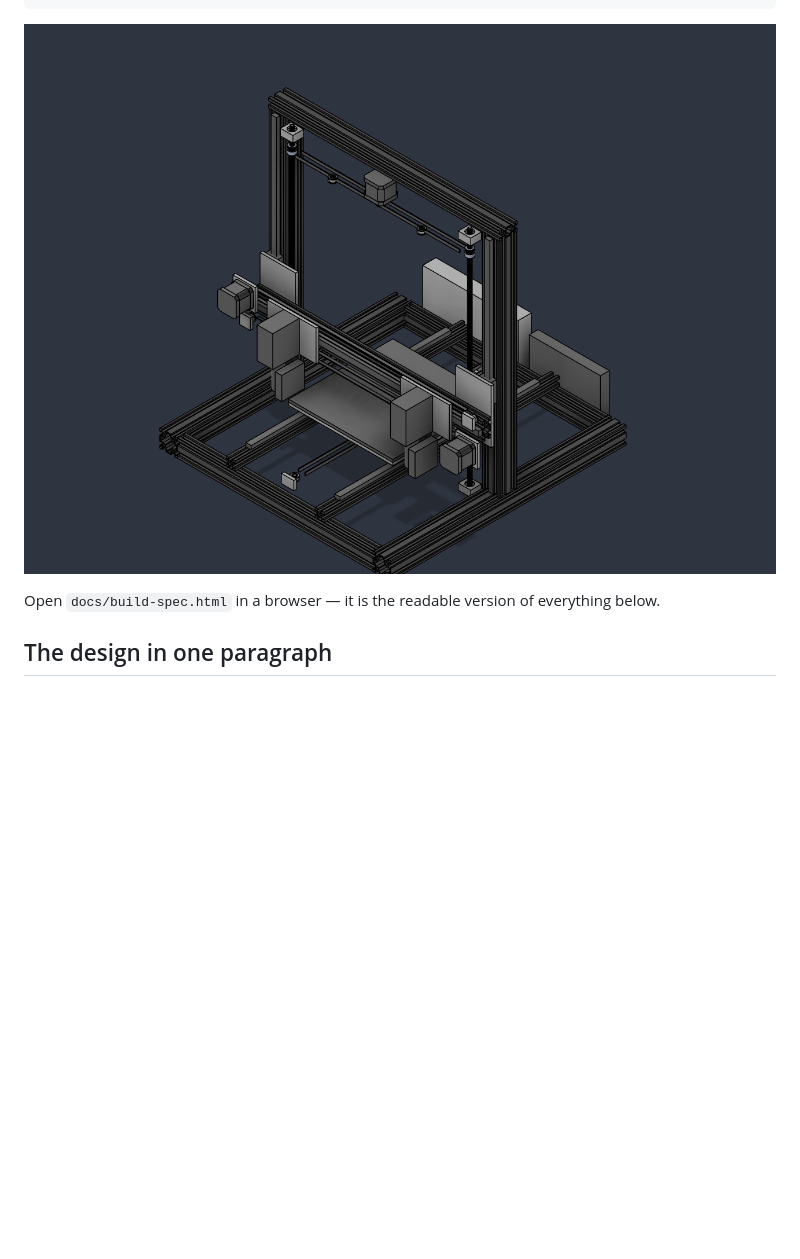
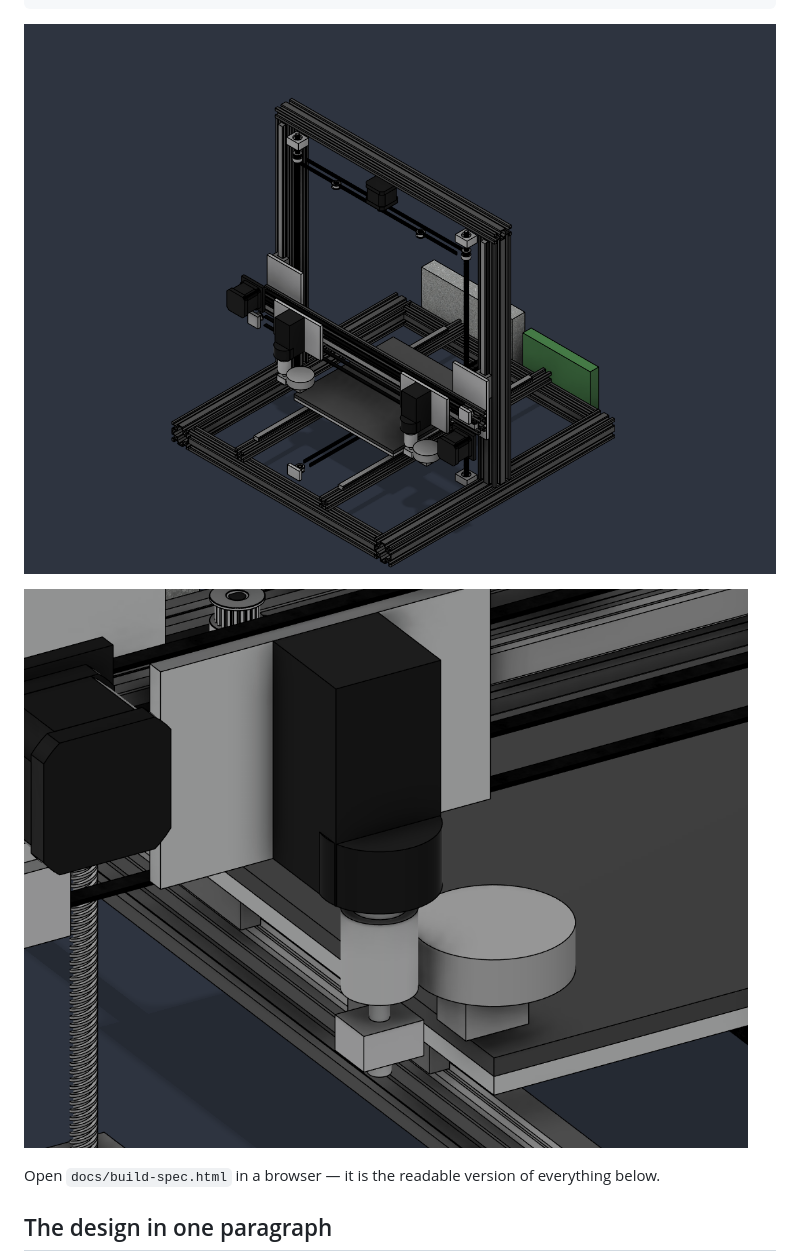
Before and after one commit to Deejpotter/idex-3d-printer, a Markdown page: README.md, the part around the change. Rendered like a GitHub page; pictures changed too: docs/assembly.png, docs/toolhead.png (added); blank space fills up the shorter version.

```diff
--- a/README.md
+++ b/README.md
@@ -40,6 +40,8 @@ klipper/
 
 ![Assembly](docs/assembly.png)
 
+![Toolhead](docs/toolhead.png)
+
 Open `docs/build-spec.html` in a browser — it is the readable version of everything
 below.
 
```
Also changed, not shown: docs/design-notes.md (+13 -5 lines), 3 other files.
